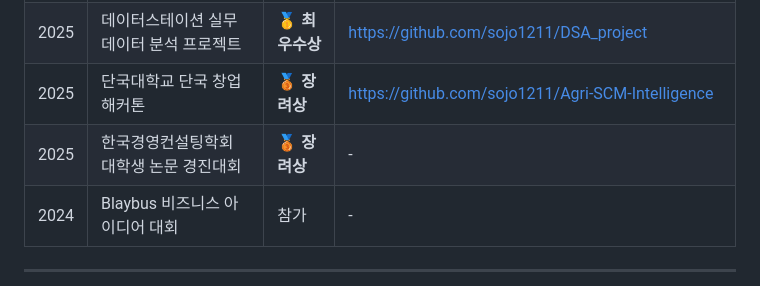
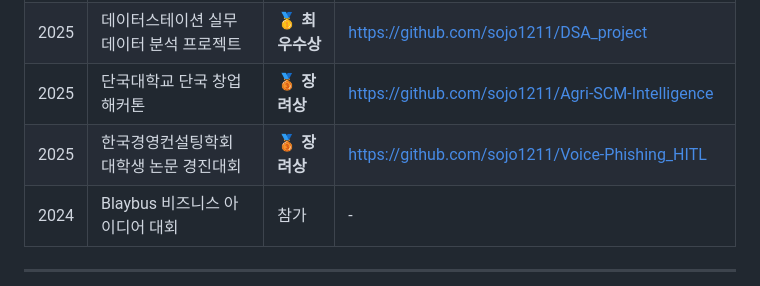
Before and after one commit to sojo1211/Portfolio-Ohsungjun, a Markdown page: README.md, the part around the change. Rendered like a GitHub page.

```diff
--- a/README.md
+++ b/README.md
@@ -30,7 +30,7 @@ AI 모델링뿐만 아니라, **데이터 분석 → 모델 설계 → 서비스
 | 2025 | 용인대 YIU-RIS 제2회 창업아이디어 경진대회 | 🥇 **최우수상** | [https://github.com/sojo1211/SafeFall/tree/ict-safefall_project](https://github.com/sojo1211/SafeFall/tree/ict-safefall_project) |
 | 2025 | 데이터스테이션 실무 데이터 분석 프로젝트      | 🥇 **최우수상** | [https://github.com/sojo1211/DSA_project](https://github.com/sojo1211/DSA_project)                                               |
 | 2025 | 단국대학교 단국 창업 해커톤             | 🥉 **장려상**  |  https://github.com/sojo1211/Agri-SCM-Intelligence                                                                                                                              |
-| 2025 | 한국경영컨설팅학회 대학생 논문 경진대회       | 🥉 **장려상**  | -                                                                                                                                |
+| 2025 | 한국경영컨설팅학회 대학생 논문 경진대회       | 🥉 **장려상**  | https://github.com/sojo1211/Voice-Phishing_HITL                                                                                                                             |
 | 2024 | Blaybus 비즈니스 아이디어 대회        | 참가          | -                                                                                                                                |
 
 ---
```
